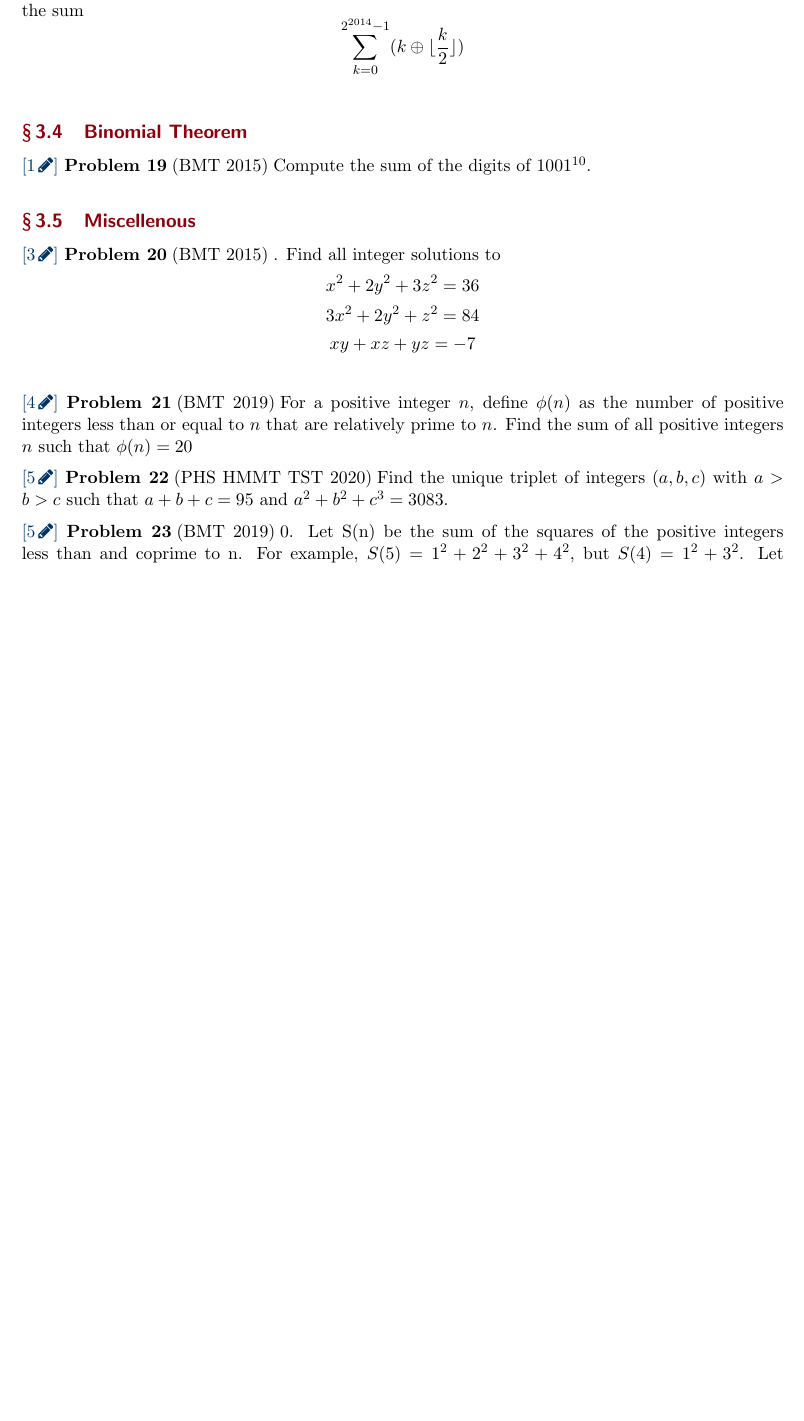
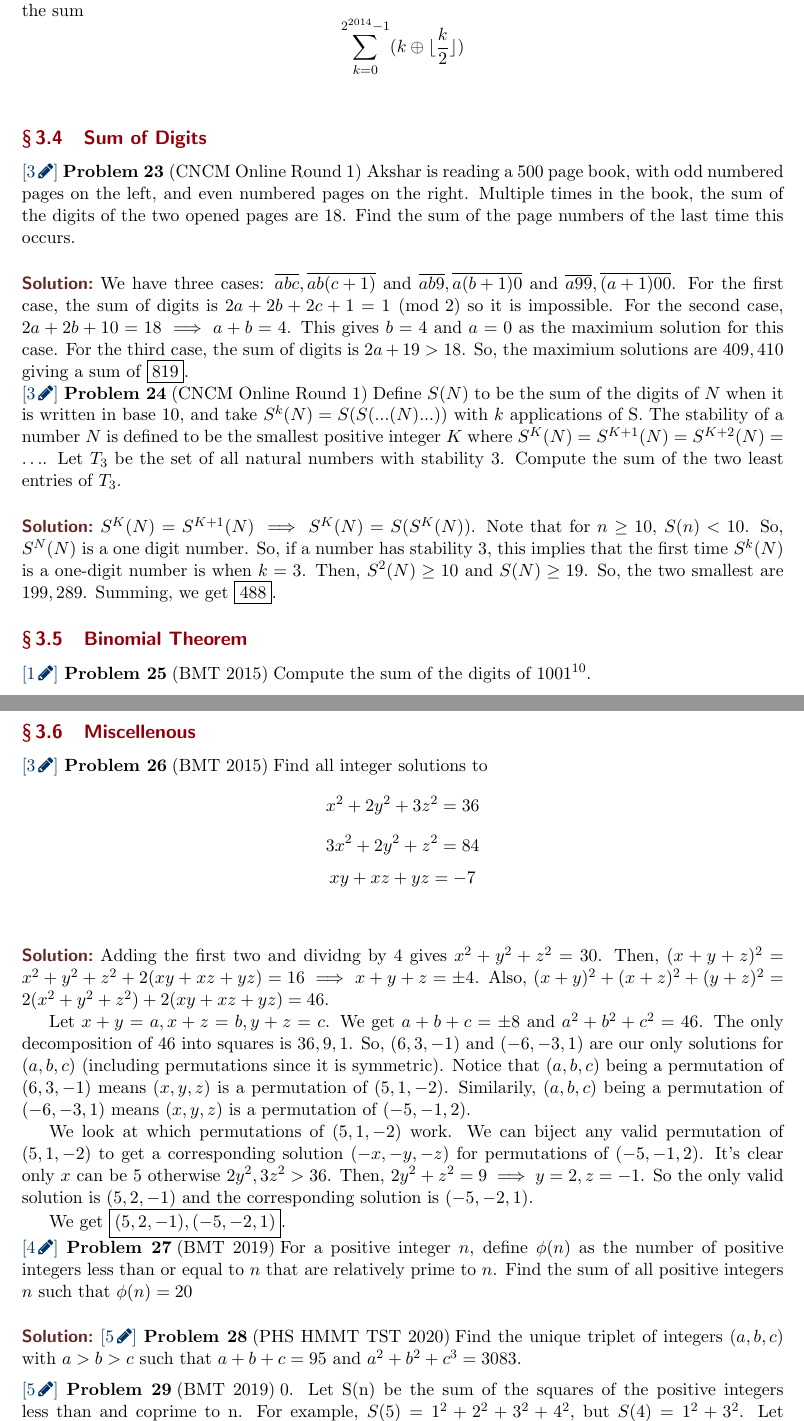
Before and after one commit to gaussianprime/Collected-Problems, a LaTeX document (comp.tex): part of page 10 of 21 before the commit and two parts of pages 11 and 12 of 23 after it, the two joined at a grey line, cut so that both start at the same text, the shorter picture padded with empty space. Compiled offline with pdfLaTeX.

Commit message:
Added 10ish problems and corresponding solutions to NT, along with 4 problems from CNCM Online

```diff
--- a/comp.tex
+++ b/comp.tex
@@ -313,18 +337,41 @@ numbers from the sequence $3^{0},3^{1},3^{2}\cdots$?}
 \prob{6}{HMMT November 2014}{For any positive integers $a$ and $b$, define $a \oplus b$ to be the result when adding a to b in binary (base 2), neglecting any carry-overs. For example, $20 \oplus 14 = 101002 \oplus 11102 = 110102 = 26$. (The operation $\oplus$ is called the exclusive or.) Compute the sum
 $$\sum_{k=0}^{2^{2014}-1} (k\oplus \lfloor \frac{k}{2} \rfloor)$$}
 
+\subsection{Sum of Digits}
+\prob{3}{CNCM Online Round 1}{Akshar is reading a 500 page book, with odd numbered pages on the left, and even
+numbered pages on the right. Multiple times in the book, the sum of the digits of the two opened pages
+are 18. Find the sum of the page numbers of the last time this occurs.}
+
+\sol We have three cases: $\overline{abc}, \overline{ab(c+1)}$ and $\overline{ab9}, \overline{a(b+1)0}$ and $\overline{a99}, \overline{(a+1)00}$. For the first case, the sum of digits is $2a+2b+2c+1=1\pmod{2}$ so it is impossible. For the second case, $2a+2b+10=18\implies a+b=4$. This gives $b=4$ and $a=0$ as the maximium solution for this case. For the third case, the sum of digits is $2a+19>18$. So, the maximium solutions are $409,410$ giving a sum of $\boxed{819}$.
+
+\prob{3}{CNCM Online Round 1}{Define $S(N)$ to be the sum of the digits of $N$ when it is written in base 10, and take
+$S^{k}(N) = S(S(. . .(N). . .))$ with $k$ applications of S. The stability of a number $N$ is defined to be the
+smallest positive integer $K$ where $S^{K}(N) = S^{K+1}(N) = S^{K+2}(N) = \ldots$. Let $T_{3}$ be the set of all
+natural numbers with stability $3$. Compute the sum of the two least entries of $T_{3}$.}
+
+\sol $S^{K}(N)=S^{K+1}(N)\implies S^{K}(N)=S(S^{K}(N))$. Note that for $n\ge 10$, $S(n) <10$. So, $S^{N}(N)$ is a one digit number. So, if a number has stability $3$, this implies that the first time $S^{k}(N)$ is a one-digit number is when $k=3$. Then, $S^{2}(N)\ge 10$ and $S(N)\ge 19$. So, the two smallest are $199,289$. Summing, we get $\boxed{488}$.
+
 \subsection{Binomial Theorem}
 \prob{1}{BMT 2015}{Compute the sum of the digits of $1001^{10}$.}
 
 \subsection{Miscellenous}
-\prob{3}{BMT 2015}{. Find all integer solutions to
+\prob{3}{BMT 2015}{Find all integer solutions to
 $$x^2+2y^2+3z^2=36$$
 $$3x^2+2y^2+z^2=84$$
 $$xy+xz+yz=-7$$}
 
+\sol Adding the first two and dividng by $4$ gives $x^2+y^2+z^2=30$. Then, $(x+y+z)^2=x^2+y^2+z^2+2(xy+xz+yz)=16\implies x+y+z=\pm 4$. Also, $(x+y)^2+(x+z)^2+(y+z)^2=2(x^2+y^2+z^2)+2(xy+xz+yz)=46$.
+
+Let $x+y=a, x+z=b, y+z=c$. We get $a+b+c=\pm 8$ and $a^2+b^2+c^2=46$. The only decomposition of $46$ into squares is $36,9,1$. So, $(6,3,-1)$ and $(-6,-3,1)$ are our only solutions for $(a,b,c)$ (including permutations since it is symmetric). Notice that $(a,b,c)$ being a permutation of $(6,3,-1)$ means $(x,y,z)$ is a permutation of $(5,1,-2)$. Similarily, $(a,b,c)$ being a permutation of $(-6,-3,1)$ means $(x,y,z)$ is a permutation of $(-5,-1,2)$.
+
+We look at which permutations of $(5,1,-2)$ work. We can biject any valid permutation of $(5,1,-2)$ to get a corresponding solution $(-x,-y,-z)$ for permutations of $(-5,-1,2)$. It's clear only $x$ can be $5$ otherwise $2y^2,3z^2>36$. Then, $2y^2+z^2=9\implies y=2,z=-1$. So the only valid solution is $(5,2,-1)$ and the corresponding solution is $(-5,-2,1)$.
+
+We get $\boxed{(5,2,-1),(-5,-2,1)}$.
+
 \prob{4}{BMT 2019}{For a positive integer $n$, define $\phi(n)$ as the number of positive integers less than or equal to $n$
 that are relatively prime to $n$. Find the sum of all positive integers $n$ such that $\phi(n)=20$}
 
+\sol
 \prob{5}{PHS HMMT TST 2020}{Find the unique triplet of integers $(a, b, c)$ with $a > b > c$ such that $a+b+c = 95$ and $a^2+b^2+c^3=3083$.}
 
 \prob{5}{BMT 2019}{0. Let S(n) be the sum of the squares of the positive integers less than and coprime to n. For
```
Also changed, not shown: comp.pdf, comp.tex (26 more changed lines).
